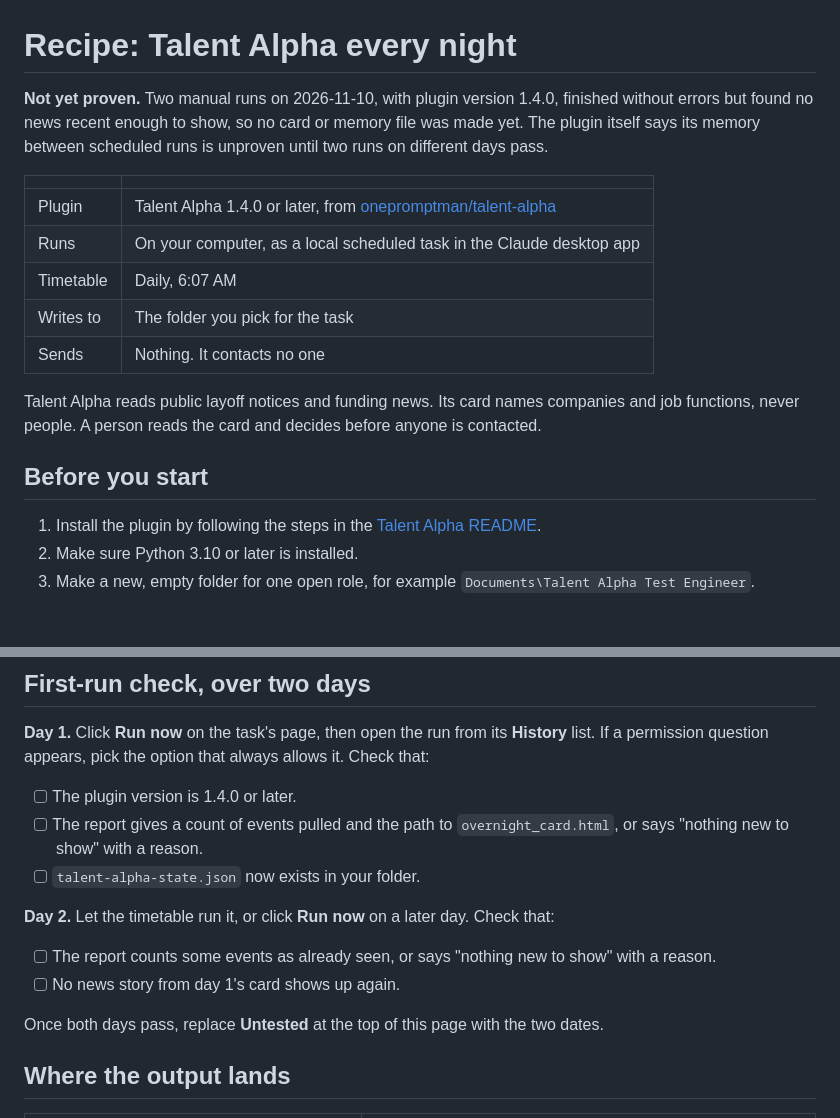
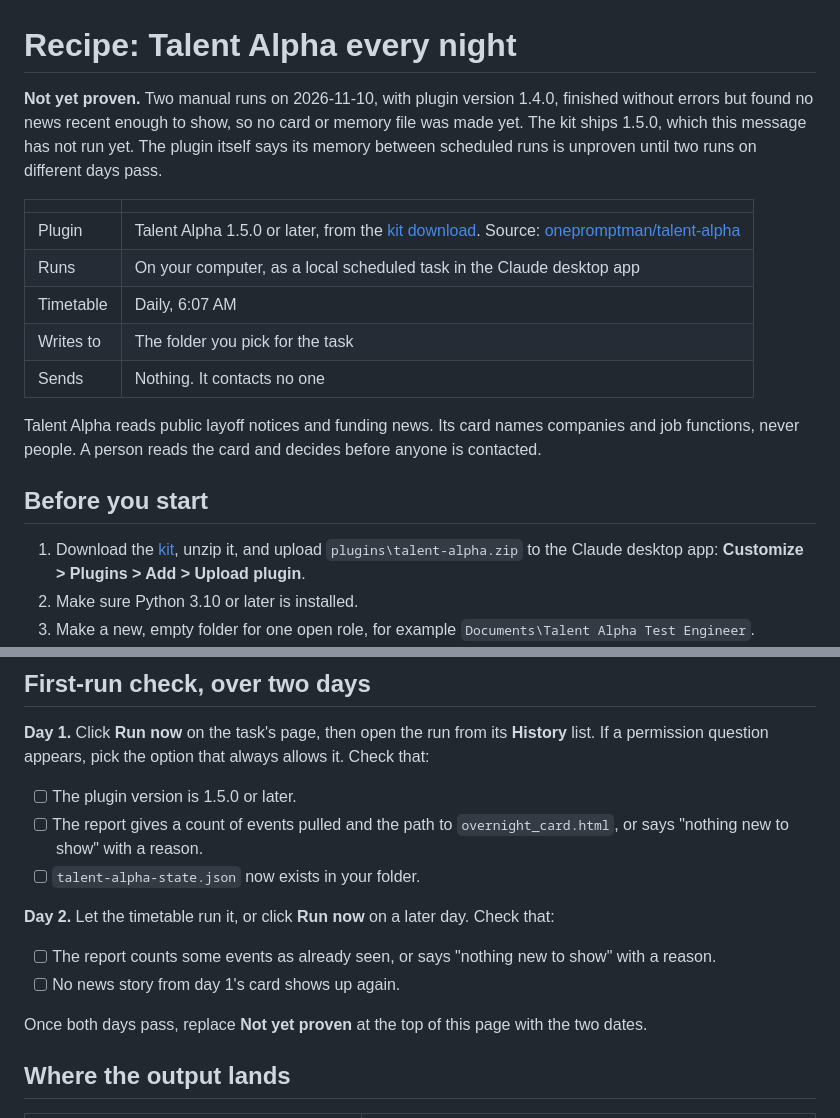
Before and after one commit to onepromptman/routines, a Markdown page: schedule/talent-alpha.md, 2 parts joined by grey strips. GitHub-like rendering; blank space fills up the shorter version.

```diff
--- a/talent-alpha.md
+++ b/schedule/talent-alpha.md
@@ -1,10 +1,10 @@
 # Recipe: Talent Alpha every night
 
-**Not yet proven.** Two manual runs on 2026-11-10, with plugin version 1.4.0, finished without errors but found no news recent enough to show, so no card or memory file was made yet. The plugin itself says its memory between scheduled runs is unproven until two runs on different days pass.
+**Not yet proven.** Two manual runs on 2026-11-10, with plugin version 1.4.0, finished without errors but found no news recent enough to show, so no card or memory file was made yet. The kit ships 1.5.0, which this message has not run yet. The plugin itself says its memory between scheduled runs is unproven until two runs on different days pass.
 
 | | |
 |---|---|
-| Plugin | Talent Alpha 1.4.0 or later, from [onepromptman/talent-alpha](https://github.com/onepromptman/talent-alpha) |
+| Plugin | Talent Alpha 1.5.0 or later, from the [kit download](../README.md). Source: [onepromptman/talent-alpha](https://github.com/onepromptman/talent-alpha) |
 | Runs | On your computer, as a local scheduled task in the Claude desktop app |
 | Timetable | Daily, 6:07 AM |
 | Writes to | The folder you pick for the task |
@@ -14,7 +14,7 @@ Talent Alpha reads public layoff notices and funding news. Its card names compan
 
 ## Before you start
 
-1. Install the plugin by following the steps in the [Talent Alpha README](https://github.com/onepromptman/talent-alpha).
+1. Download the [kit](../README.md), unzip it, and upload `plugins\talent-alpha.zip` to the Claude desktop app: **Customize > Plugins > Add > Upload plugin**.
 2. Make sure Python 3.10 or later is installed.
 3. Make a new, empty folder for one open role, for example `Documents\Talent Alpha Test Engineer`.
 4. In the desktop app's Code tab, start a chat in that folder and type `set up talent alpha`. Answer the questions. This saves `onepromptman-profile.md` in the folder.
@@ -65,7 +65,7 @@ These questions are already answered:
 
 **Day 1.** Click **Run now** on the task's page, then open the run from its **History** list. If a permission question appears, pick the option that always allows it. Check that:
 
-- [ ] The plugin version is 1.4.0 or later.
+- [ ] The plugin version is 1.5.0 or later.
 - [ ] The report gives a count of events pulled and the path to `overnight_card.html`, or says "nothing new to show" with a reason.
 - [ ] `talent-alpha-state.json` now exists in your folder.
 
@@ -74,7 +74,7 @@ These questions are already answered:
 - [ ] The report counts some events as already seen, or says "nothing new to show" with a reason.
 - [ ] No news story from day 1's card shows up again.
 
-Once both days pass, replace **Untested** at the top of this page with the two dates.
+Once both days pass, replace **Not yet proven** at the top of this page with the two dates.
 
 ## Where the output lands
 
```
Also changed, not shown: README.md (+30 -32 lines), schedule/README.md (added, +45 -0 lines), schedule/build-radar.md (renamed from build-radar.md, +3 -3 lines), docs/build-radar-sample.png (added), docs/talent-alpha-sample.png (added).
